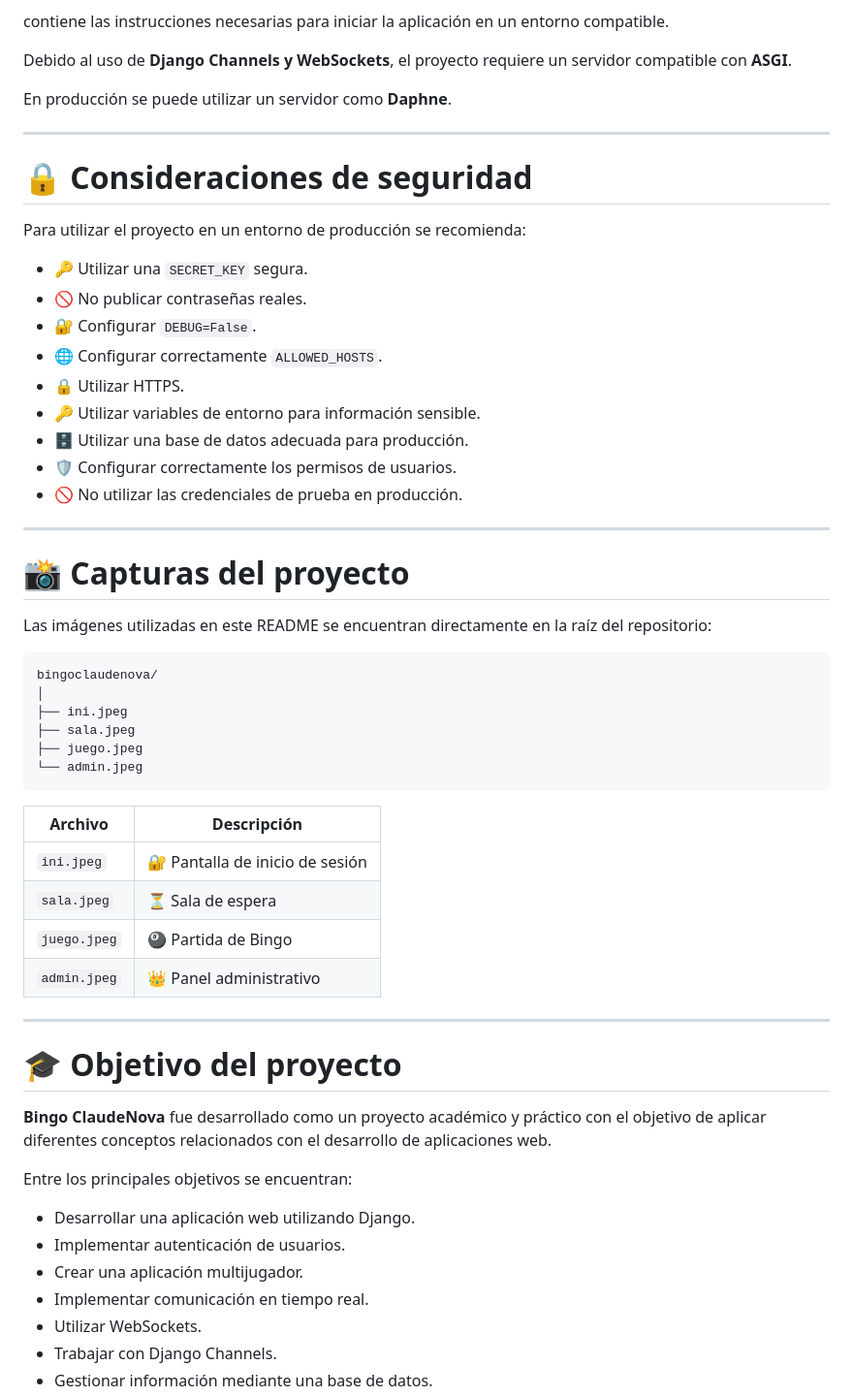
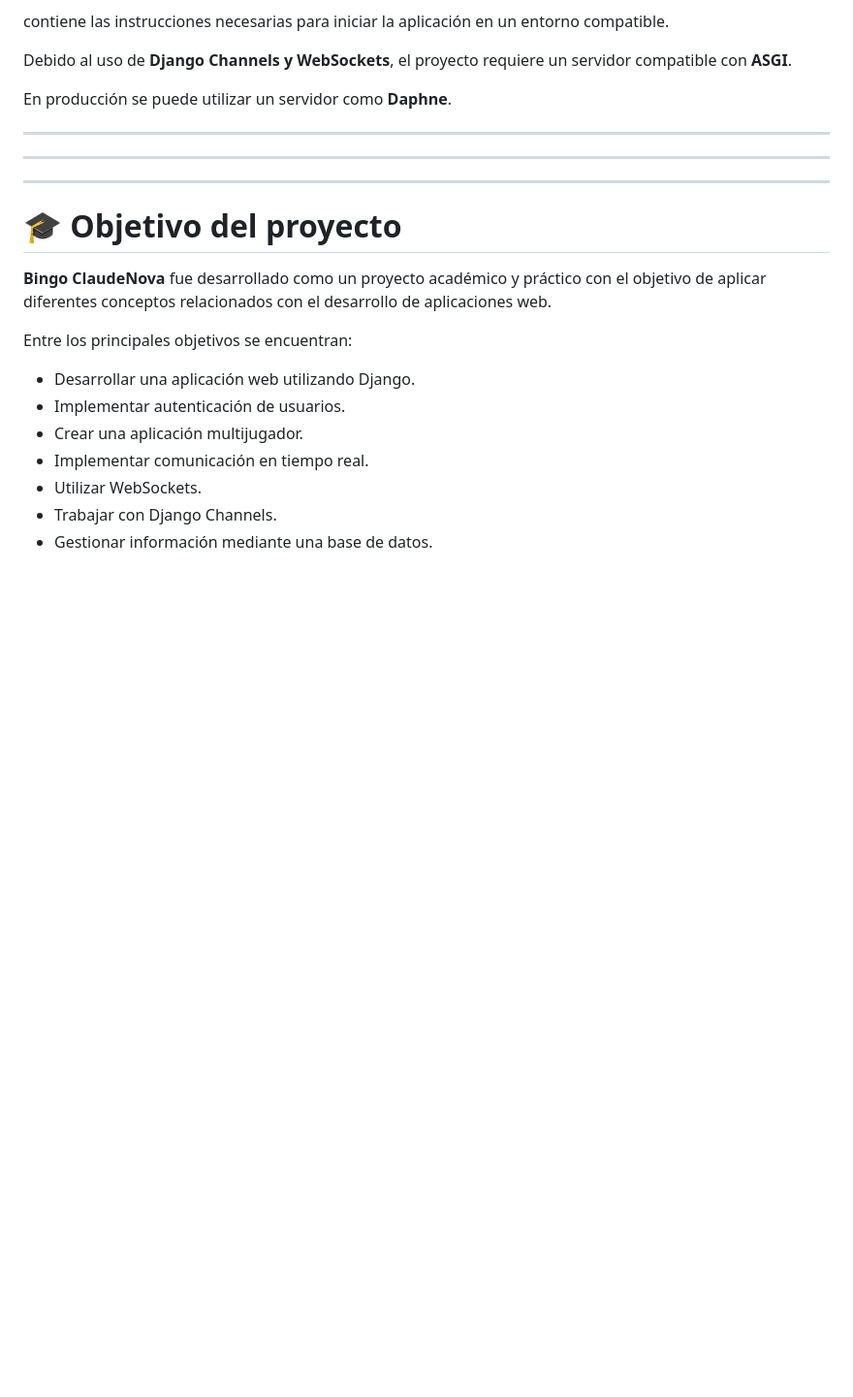
Before and after one commit to ANDresC-1A/bingo-claudenova, a Markdown page: README.md, the part around the change. Shown at 97% size. Rendered like a GitHub page; blank space fills up the shorter version.

````diff
--- a/README.md
+++ b/README.md
@@ -778,41 +778,10 @@ En producción se puede utilizar un servidor como **Daphne**.
 
 ---
 
-# 🔒 Consideraciones de seguridad
 
-Para utilizar el proyecto en un entorno de producción se recomienda:
-
-- 🔑 Utilizar una `SECRET_KEY` segura.
-- 🚫 No publicar contraseñas reales.
-- 🔐 Configurar `DEBUG=False`.
-- 🌐 Configurar correctamente `ALLOWED_HOSTS`.
-- 🔒 Utilizar HTTPS.
-- 🔑 Utilizar variables de entorno para información sensible.
-- 🗄️ Utilizar una base de datos adecuada para producción.
-- 🛡️ Configurar correctamente los permisos de usuarios.
-- 🚫 No utilizar las credenciales de prueba en producción.
 
 ---
 
-# 📸 Capturas del proyecto
-
-Las imágenes utilizadas en este README se encuentran directamente en la raíz del repositorio:
-
-```text
-bingoclaudenova/
-│
-├── ini.jpeg
-├── sala.jpeg
-├── juego.jpeg
-└── admin.jpeg
-```
-
-| Archivo | Descripción |
-|---|---|
-| `ini.jpeg` | 🔐 Pantalla de inicio de sesión |
-| `sala.jpeg` | ⏳ Sala de espera |
-| `juego.jpeg` | 🎱 Partida de Bingo |
-| `admin.jpeg` | 👑 Panel administrativo |
 
 ---
 
````
